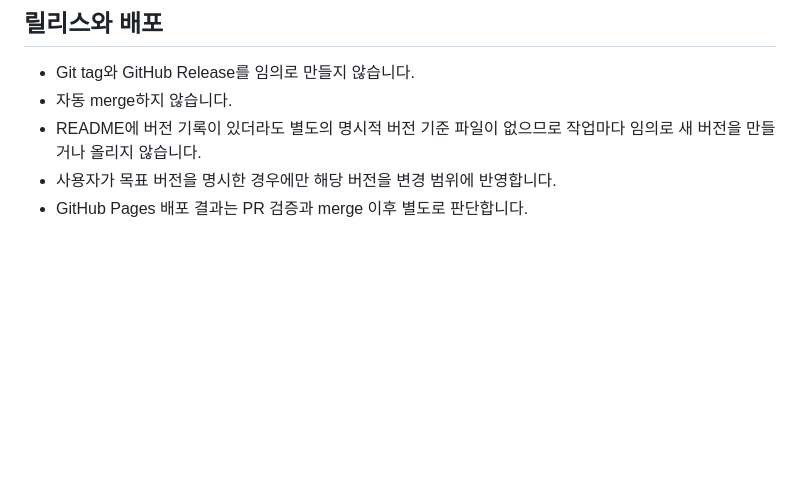
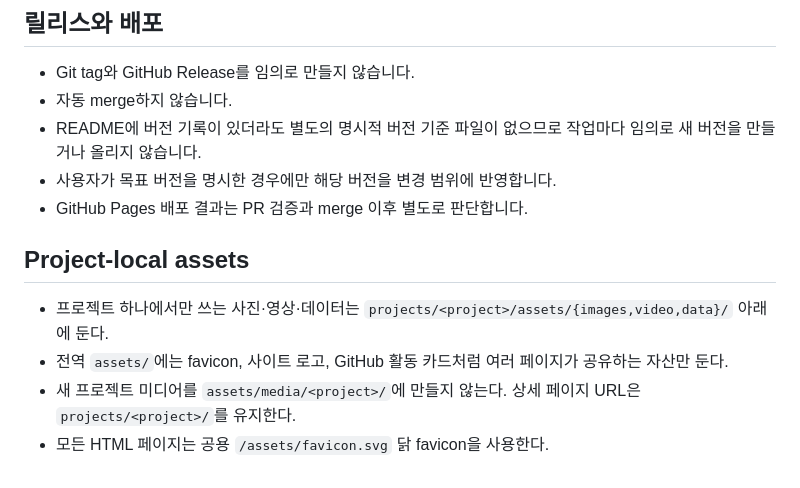
Before and after one commit to pachir1su/pachir1su.github.io, a Markdown page: AGENTS.md, the part around the change. Rendered like a GitHub page; blank space fills up the shorter version.

Commit message:
docs: document project-local asset layout

```diff
--- a/AGENTS.md
+++ b/AGENTS.md
@@ -172,3 +172,11 @@ ChatGPT는 변경 범위에 따라 다음을 독립적으로 확인합니다.
   임의로 새 버전을 만들거나 올리지 않습니다.
 - 사용자가 목표 버전을 명시한 경우에만 해당 버전을 변경 범위에 반영합니다.
 - GitHub Pages 배포 결과는 PR 검증과 merge 이후 별도로 판단합니다.
+
+
+## Project-local assets
+
+- 프로젝트 하나에서만 쓰는 사진·영상·데이터는 `projects/<project>/assets/{images,video,data}/` 아래에 둔다.
+- 전역 `assets/`에는 favicon, 사이트 로고, GitHub 활동 카드처럼 여러 페이지가 공유하는 자산만 둔다.
+- 새 프로젝트 미디어를 `assets/media/<project>/`에 만들지 않는다. 상세 페이지 URL은 `projects/<project>/`를 유지한다.
+- 모든 HTML 페이지는 공용 `/assets/favicon.svg` 닭 favicon을 사용한다.
```
